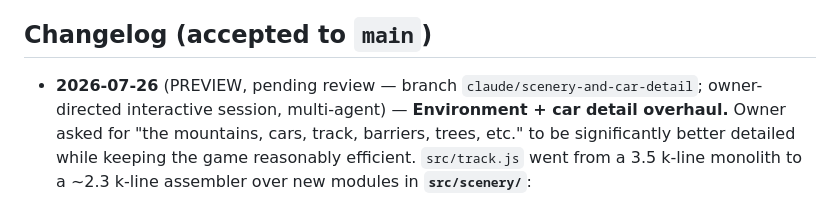
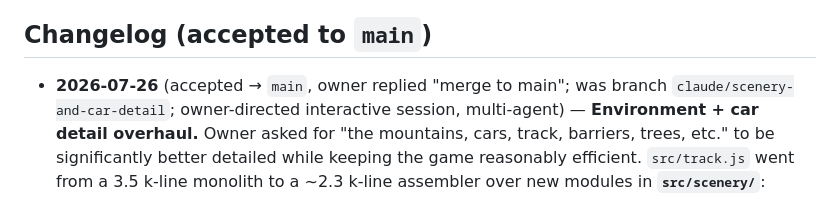
Before and after one commit to soldoutbudokan/racer2, a Markdown page: ROUTINE.md, the part around the change. Drawn GitHub-style.

Commit message:
ROUTINE: mark the detail overhaul accepted to main
Co-Authored-By: Claude Opus 5 (1M context) <noreply@anthropic.com>
Claude-Session: https://claude.ai/code/session_018grGqb2ys4bXtpWrjRTGUU

```diff
--- a/ROUTINE.md
+++ b/ROUTINE.md
@@ -83,9 +83,9 @@ deployed build but not pixel-identical to a real GPU — judge gross issues
 
 ## Changelog (accepted to `main`)
 
-- **2026-07-26** (PREVIEW, pending review — branch
-  `claude/scenery-and-car-detail`; owner-directed interactive session,
-  multi-agent) — **Environment + car detail overhaul.** Owner asked for "the mountains, cars, track,
+- **2026-07-26** (accepted → `main`, owner replied "merge to main"; was
+  branch `claude/scenery-and-car-detail`; owner-directed interactive
+  session, multi-agent) — **Environment + car detail overhaul.** Owner asked for "the mountains, cars, track,
   barriers, trees, etc." to be significantly better detailed while keeping the
   game reasonably efficient. `src/track.js` went from a 3.5 k-line monolith to
   a ~2.3 k-line assembler over new modules in **`src/scenery/`**:
```
